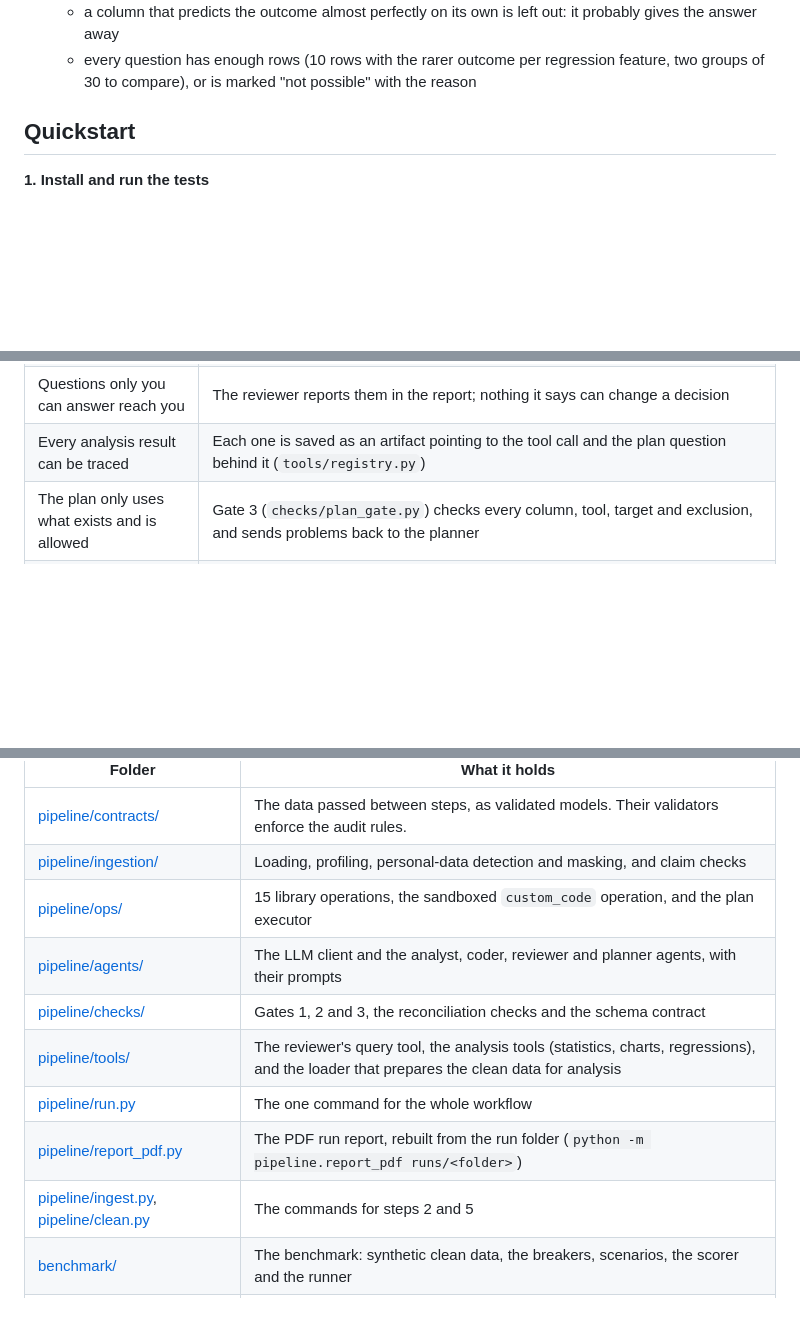
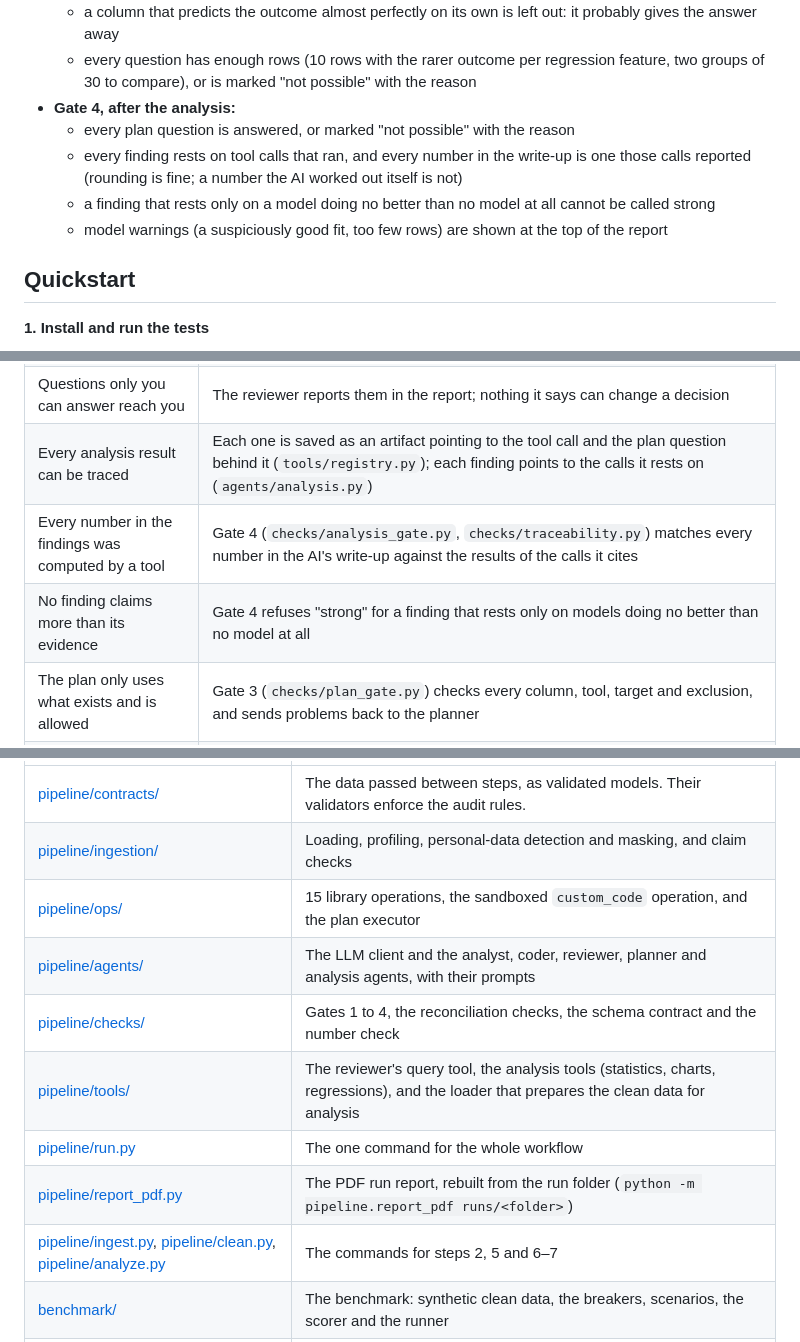
Before and after one commit to bluecatyellowdog/Analytical-pipeline-Agent, a Markdown page: README.md, 3 parts joined by grey strips. GitHub-like rendering; blank space fills up the shorter version.

```diff
--- a/README.md
+++ b/README.md
@@ -42,6 +43,11 @@ A gate is an automatic check between steps. **PASS** continues, **FLAG** continu
   - no ID, personal data, free text or excluded column is analysed
   - a column that predicts the outcome almost perfectly on its own is left out: it probably gives the answer away
   - every question has enough rows (10 rows with the rarer outcome per regression feature, two groups of 30 to compare), or is marked "not possible" with the reason
+- **Gate 4, after the analysis:**
+  - every plan question is answered, or marked "not possible" with the reason
+  - every finding rests on tool calls that ran, and every number in the write-up is one those calls reported (rounding is fine; a number the AI worked out itself is not)
+  - a finding that rests only on a model doing no better than no model at all cannot be called strong
+  - model warnings (a suspiciously good fit, too few rows) are shown at the top of the report
 
 ## Quickstart
 
@@ -226,7 +234,9 @@ Rules every tool follows:
 | The clean data is what the diagnosis said it would be | Gate 2's schema contract (`checks/schema.py`); later stages re-check the data file against it |
 | The reviewer's claims are backed by numbers | `agents/reviewer.py` drops claims citing numbers it was never shown and needs two verified checks to accept |
 | Questions only you can answer reach you | The reviewer reports them in the report; nothing it says can change a decision |
-| Every analysis result can be traced | Each one is saved as an artifact pointing to the tool call and the plan question behind it (`tools/registry.py`) |
+| Every analysis result can be traced | Each one is saved as an artifact pointing to the tool call and the plan question behind it (`tools/registry.py`); each finding points to the calls it rests on (`agents/analysis.py`) |
+| Every number in the findings was computed by a tool | Gate 4 (`checks/analysis_gate.py`, `checks/traceability.py`) matches every number in the AI's write-up against the results of the calls it cites |
+| No finding claims more than its evidence | Gate 4 refuses "strong" for a finding that rests only on models doing no better than no model at all |
 | The plan only uses what exists and is allowed | Gate 3 (`checks/plan_gate.py`) checks every column, tool, target and exclusion, and sends problems back to the planner |
 | A column that gives the answer away is left out | Gate 3 tests each column on its own against the target; the planner is told before it plans, and must exclude it |
 | Your edits to the plan are never overwritten | `agents/planner.py` will not plan again over an edited `analysis_plan.yaml` |
@@ -238,12 +248,12 @@ Rules every tool follows:
 | [pipeline/contracts/](pipeline/contracts/) | The data passed between steps, as validated models. Their validators enforce the audit rules. |
 | [pipeline/ingestion/](pipeline/ingestion/) | Loading, profiling, personal-data detection and masking, and claim checks |
 | [pipeline/ops/](pipeline/ops/) | 15 library operations, the sandboxed `custom_code` operation, and the plan executor |
-| [pipeline/agents/](pipeline/agents/) | The LLM client and the analyst, coder, reviewer and planner agents, with their prompts |
-| [pipeline/checks/](pipeline/checks/) | Gates 1, 2 and 3, the reconciliation checks and the schema contract |
+| [pipeline/agents/](pipeline/agents/) | The LLM client and the analyst, coder, reviewer, planner and analysis agents, with their prompts |
+| [pipeline/checks/](pipeline/checks/) | Gates 1 to 4, the reconciliation checks, the schema contract and the number check |
 | [pipeline/tools/](pipeline/tools/) | The reviewer's query tool, the analysis tools (statistics, charts, regressions), and the loader that prepares the clean data for analysis |
 | [pipeline/run.py](pipeline/run.py) | The one command for the whole workflow |
 | [pipeline/report_pdf.py](pipeline/report_pdf.py) | The PDF run report, rebuilt from the run folder (`python -m pipeline.report_pdf runs/<folder>`) |
-| [pipeline/ingest.py](pipeline/ingest.py), [pipeline/clean.py](pipeline/clean.py) | The commands for steps 2 and 5 |
+| [pipeline/ingest.py](pipeline/ingest.py), [pipeline/clean.py](pipeline/clean.py), [pipeline/analyze.py](pipeline/analyze.py) | The commands for steps 2, 5 and 6–7 |
 | [benchmark/](benchmark/) | The benchmark: synthetic clean data, the breakers, scenarios, the scorer and the runner |
 | [tests/fixtures/](tests/fixtures/) | Ten deliberately difficult files, with their expected results in [expected.yaml](tests/fixtures/expected.yaml) |
 
```
Also changed, not shown: other parts of README.md (+15 -12 lines), DECISIONS.md (+12 -0 lines).
